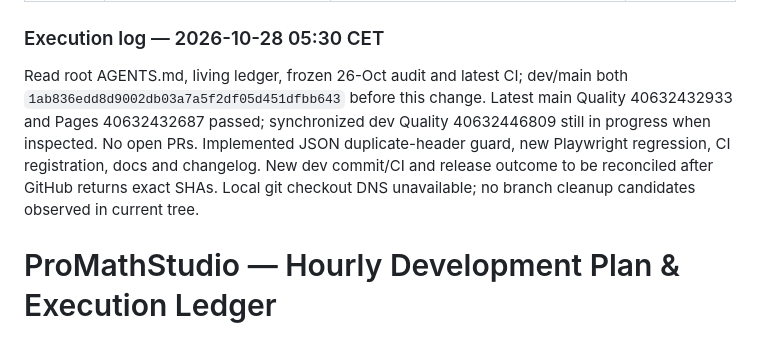
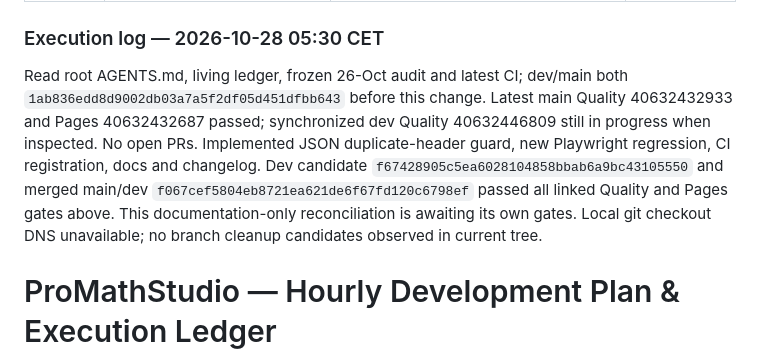
Before and after one commit to saeedsai/ProMathStudio, a Markdown page: docs/HOURLY_DEVELOPMENT_PLAN.md, the part around one of its changes. Drawn GitHub-style.

Commit message:
Record verified JSON export guard release in development ledger

```diff
--- a/docs/HOURLY_DEVELOPMENT_PLAN.md
+++ b/docs/HOURLY_DEVELOPMENT_PLAN.md
@@ -14,7 +14,7 @@
 
 ### Execution log — 2026-10-28 05:30 CET
 
-Read root AGENTS.md, living ledger, frozen 26-Oct audit and latest CI; dev/main both `1ab836edd8d9002db03a7a5f2df05d451dfbb643` before this change. Latest main Quality 40632432933 and Pages 40632432687 passed; synchronized dev Quality 40632446809 still in progress when inspected. No open PRs. Implemented JSON duplicate-header guard, new Playwright regression, CI registration, docs and changelog. New dev commit/CI and release outcome to be reconciled after GitHub returns exact SHAs. Local git checkout DNS unavailable; no branch cleanup candidates observed in current tree.
+Read root AGENTS.md, living ledger, frozen 26-Oct audit and latest CI; dev/main both `1ab836edd8d9002db03a7a5f2df05d451dfbb643` before this change. Latest main Quality 40632432933 and Pages 40632432687 passed; synchronized dev Quality 40632446809 still in progress when inspected. No open PRs. Implemented JSON duplicate-header guard, new Playwright regression, CI registration, docs and changelog. Dev candidate `f67428905c5ea6028104858bbab6a9bc43105550` and merged main/dev `f067cef5804eb8721ea621de6f67fd120c6798ef` passed all linked Quality and Pages gates above. This documentation-only reconciliation is awaiting its own gates. Local git checkout DNS unavailable; no branch cleanup candidates observed in current tree.
 
 # ProMathStudio — Hourly Development Plan & Execution Ledger
 
```
Also changed, not shown: other parts of docs/HOURLY_DEVELOPMENT_PLAN.md (+1 -1 lines), CHANGELOG.md (+2 -2 lines).
